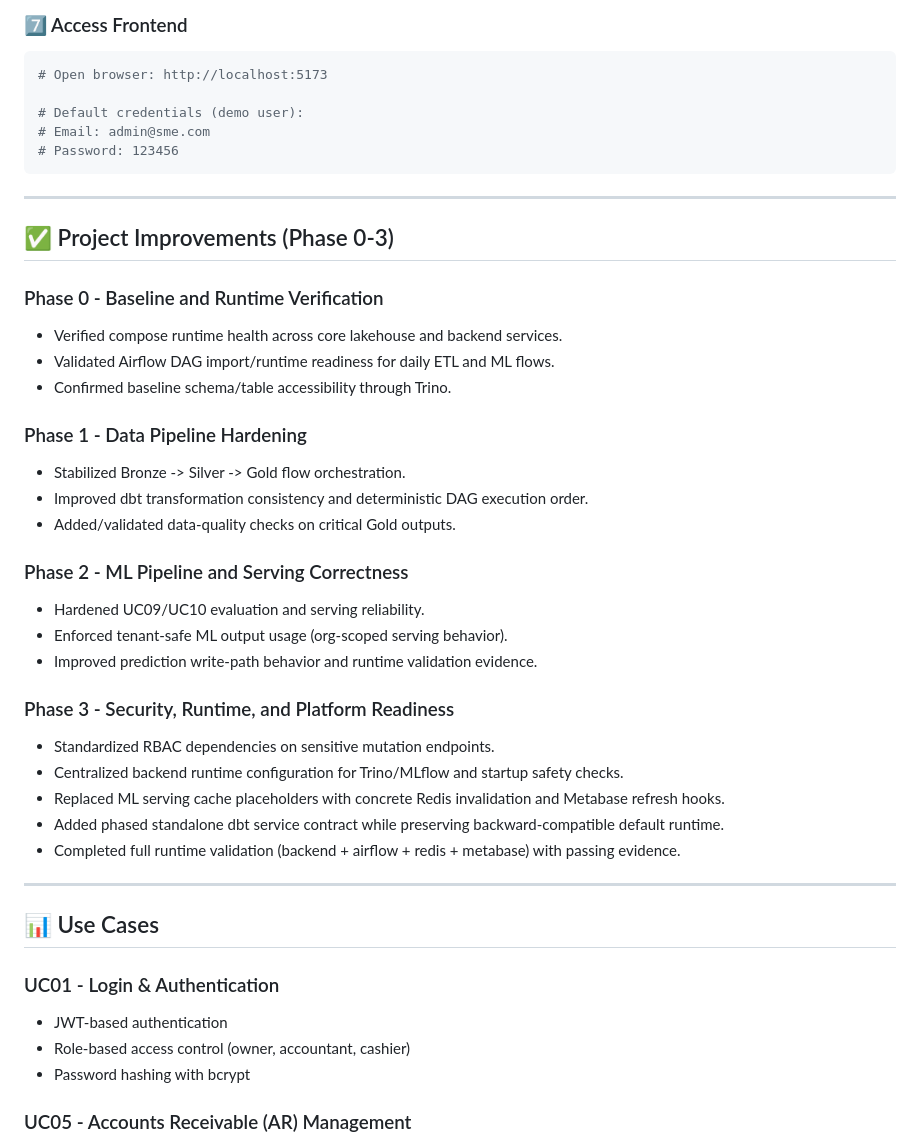
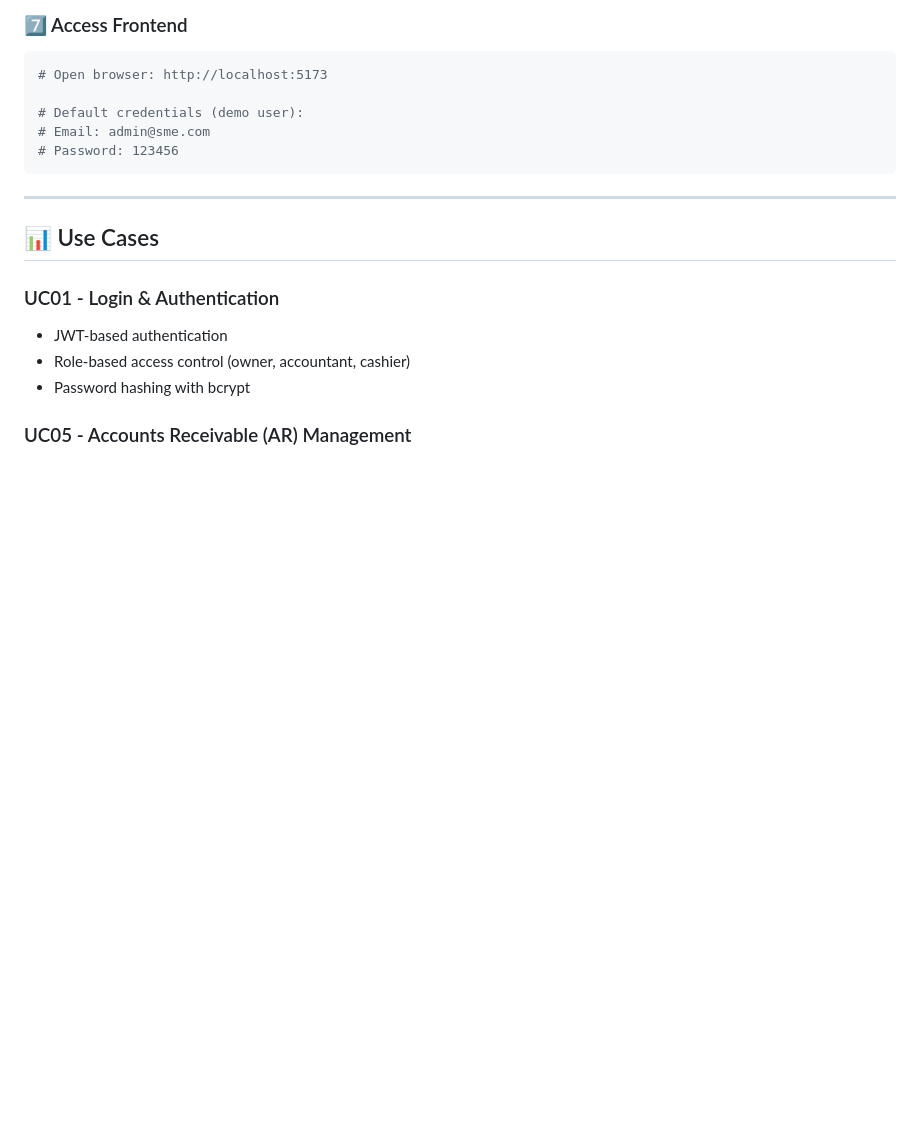
Before and after one commit to SelinaPhan0205/SME_Pulse, a Markdown page: README.md, the part around the change. Rendered like a GitHub page; blank space fills up the shorter version.

```diff
--- a/README.md
+++ b/README.md
@@ -360,32 +360,6 @@ docker-compose exec airflow-scheduler airflow dags trigger sme_pulse_daily_etl
 
 ---
 
-## ✅ Project Improvements (Phase 0-3)
-
-### Phase 0 - Baseline and Runtime Verification
-- Verified compose runtime health across core lakehouse and backend services.
-- Validated Airflow DAG import/runtime readiness for daily ETL and ML flows.
-- Confirmed baseline schema/table accessibility through Trino.
-
-### Phase 1 - Data Pipeline Hardening
-- Stabilized Bronze -> Silver -> Gold flow orchestration.
-- Improved dbt transformation consistency and deterministic DAG execution order.
-- Added/validated data-quality checks on critical Gold outputs.
-
-### Phase 2 - ML Pipeline and Serving Correctness
-- Hardened UC09/UC10 evaluation and serving reliability.
-- Enforced tenant-safe ML output usage (org-scoped serving behavior).
-- Improved prediction write-path behavior and runtime validation evidence.
-
-### Phase 3 - Security, Runtime, and Platform Readiness
-- Standardized RBAC dependencies on sensitive mutation endpoints.
-- Centralized backend runtime configuration for Trino/MLflow and startup safety checks.
-- Replaced ML serving cache placeholders with concrete Redis invalidation and Metabase refresh hooks.
-- Added phased standalone dbt service contract while preserving backward-compatible default runtime.
-- Completed full runtime validation (backend + airflow + redis + metabase) with passing evidence.
-
----
-
 ## 📊 Use Cases
 
 ### UC01 - Login & Authentication
```
